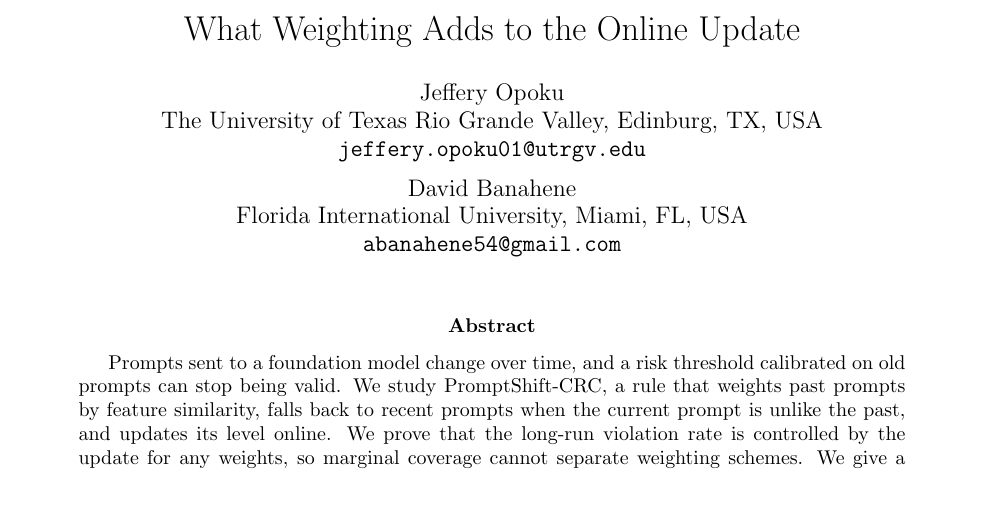
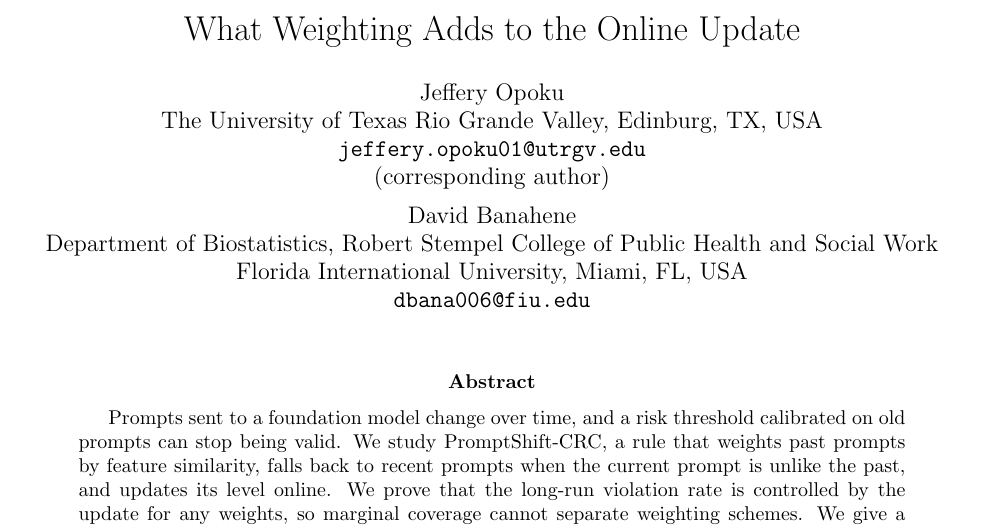
Before and after one commit to jopoku16/promptshift-crc, a LaTeX paper (paper/main_v2.tex): part of page 1 of 35, cut so that both start at the same text, the shorter picture padded with empty space. Compiled offline with pdfLaTeX.

Commit message:
Front matter: corresponding author, David's department and FIU address
Co-Authored-By: Claude Sonnet 5.5 <noreply@anthropic.com>

```diff
--- a/paper/main_v2.tex
+++ b/paper/main_v2.tex
@@ -22,11 +22,13 @@
 \author{
 Jeffery Opoku\\
 The University of Texas Rio Grande Valley, Edinburg, TX, USA\\
-\texttt{jeffery.opoku01@utrgv.edu}
+\texttt{jeffery.opoku01@utrgv.edu}\\
+(corresponding author)
 \and
 David Banahene\\
+Department of Biostatistics, Robert Stempel College of Public Health and Social Work\\
 Florida International University, Miami, FL, USA\\
-\texttt{abanahene54@gmail.com}
+\texttt{dbana006@fiu.edu}
 }
 \date{}
 
```
Also changed, not shown: paper/main_v2.pdf, 1 other file.
